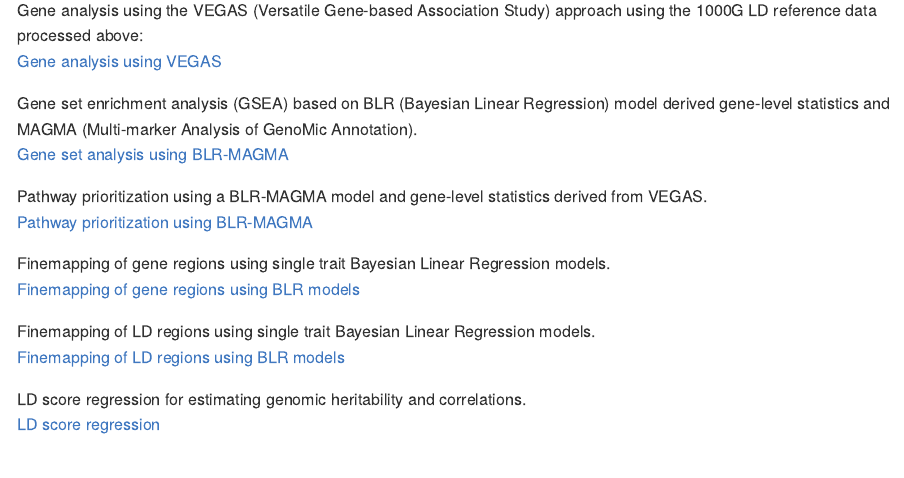
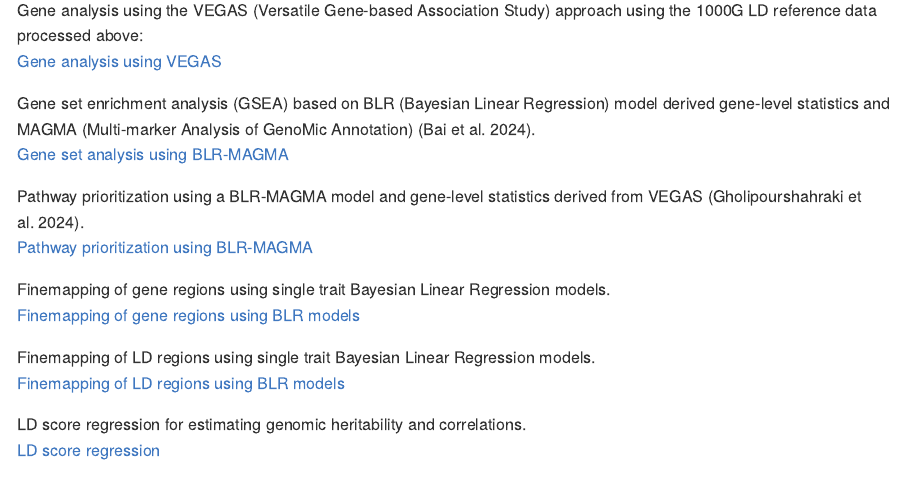
Before and after one commit to psoerensen/gact, an R Markdown document (README.Rmd): the page in a window 1100 px wide, from 2300 px down. The pictures show the output file README.md that the author committed with the source, drawn offline in the style of GitHub.

Commit message:
update readme

```diff
--- a/README.Rmd
+++ b/README.Rmd
@@ -83,10 +83,10 @@ Computing sparse Linkage Disequilibrium (LD) matrices for 1000 Genomes Project (
 Gene analysis using the VEGAS (Versatile Gene-based Association Study) approach using the 1000G LD reference data processed above:
 [Gene analysis using VEGAS](Document/Gene_analysis_vegas.html)
 
-Gene set enrichment analysis (GSEA) based on BLR (Bayesian Linear Regression) model derived gene-level statistics and MAGMA (Multi-marker Analysis of GenoMic Annotation).
+Gene set enrichment analysis (GSEA) based on BLR (Bayesian Linear Regression) model derived gene-level statistics and MAGMA (Multi-marker Analysis of GenoMic Annotation) (Bai et al. 2024).
 [Gene set analysis using BLR-MAGMA](Document/Gene_set_analysis_blr_magma.html)
 
-Pathway prioritization using a BLR-MAGMA model and gene-level statistics derived from VEGAS.
+Pathway prioritization using a BLR-MAGMA model and gene-level statistics derived from VEGAS (Gholipourshahraki et al. 2024).
 [Pathway prioritization using BLR-MAGMA](Document/Pathway_prioritization_blr_magma.html)
 
 Finemapping of gene regions using single trait Bayesian Linear Regression models.
```
Also changed, not shown: README.html (deleted), README.md.
